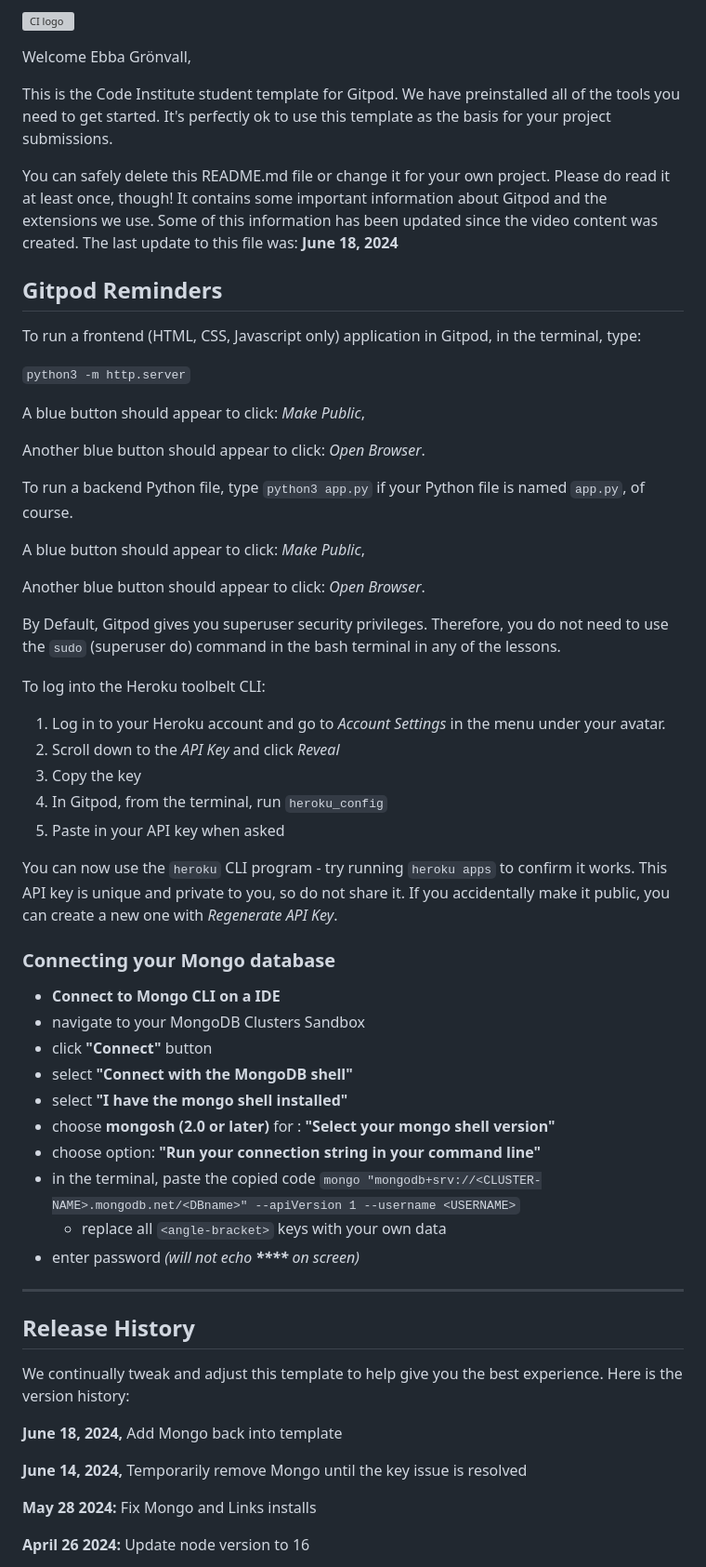
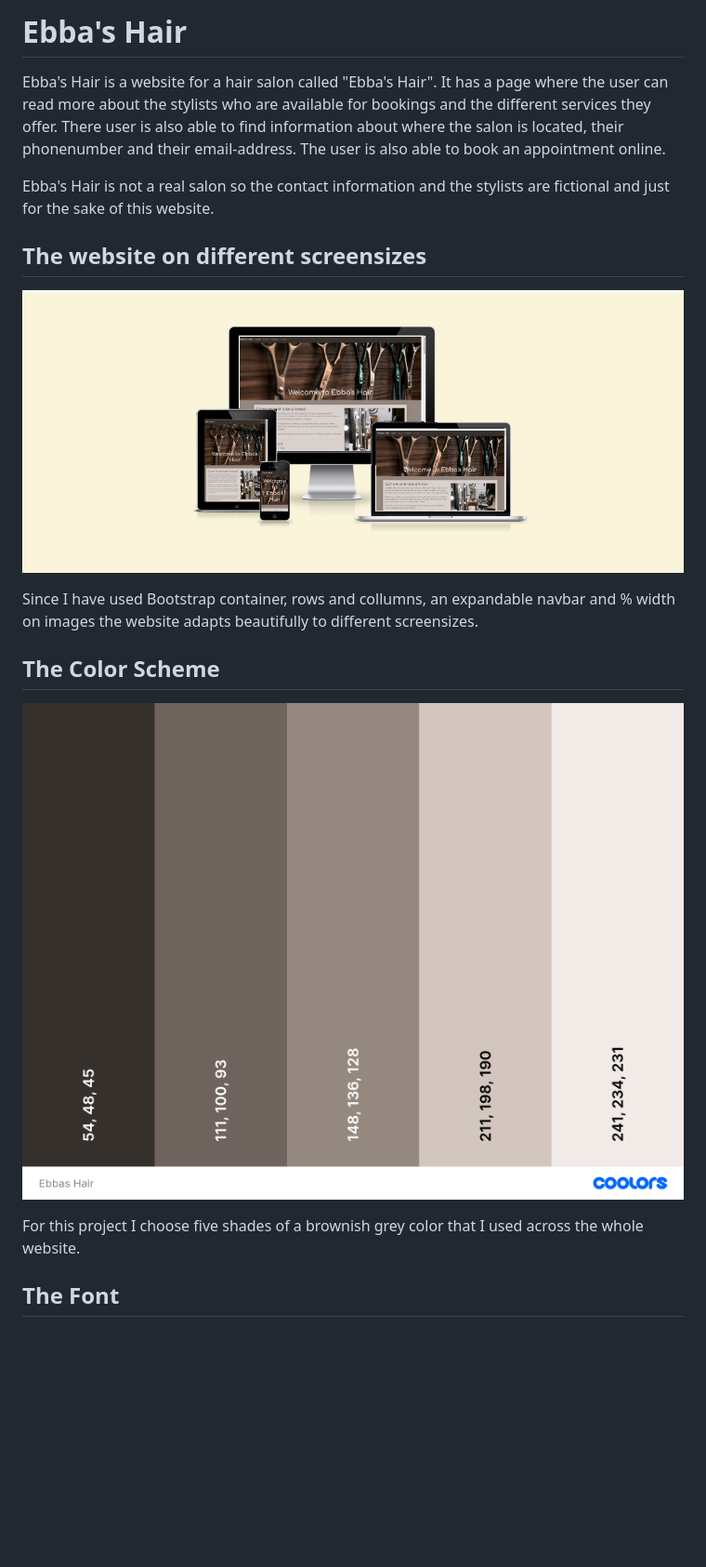
Before and after one commit to EbbaGronvall/ebbas-hair, a Markdown page: README.md, the part around the change printed below. Shown: that part at 93% size. GitHub-like rendering; pictures changed too: documentation/ebbas-hair-color.png (added), documentation/homepage-responsive.png (added); blank space fills up the shorter version; grey boxes are pictures that could not be loaded.

Commit message:
Start of readme added

```diff
--- a/README.md
+++ b/README.md
@@ -1,63 +1,20 @@
-![CI logo](https://codeinstitute.s3.amazonaws.com/fullstack/ci_logo_small.png)
+# Ebba's Hair
 
-Welcome Ebba Grönvall,
+Ebba's Hair is a website for a hair salon called "Ebba's Hair". It has a page where the user can read more about the stylists who are available for bookings and the different services they offer. There user is also able to find information about where the salon is located, their phonenumber and their email-address. The user is also able to book an appointment online.
 
-This is the Code Institute student template for Gitpod. We have preinstalled all of the tools you need to get started. It's perfectly ok to use this template as the basis for your project submissions.
+Ebba's Hair is not a real salon so the contact information and the stylists are fictional and just for the sake of this website.
 
-You can safely delete this README.md file or change it for your own project. Please do read it at least once, though! It contains some important information about Gitpod and the extensions we use. Some of this information has been updated since the video content was created. The last update to this file was: **June 18, 2024**
+## The website on different screensizes
 
-## Gitpod Reminders
+![The website on different screensizes](documentation/homepage-responsive.png)
 
-To run a frontend (HTML, CSS, Javascript only) application in Gitpod, in the terminal, type:
+Since I have used Bootstrap container, rows and collumns, an expandable navbar and % width on images the website adapts beautifully to different screensizes.
 
-`python3 -m http.server`
+## The Color Scheme
 
-A blue button should appear to click: _Make Public_,
+![The color scheme](documentation/ebbas-hair-color.png)
 
-Another blue button should appear to click: _Open Browser_.
+For this project I choose five shades of a brownish grey color that I used across the whole website.
 
-To run a backend Python file, type `python3 app.py` if your Python file is named `app.py`, of course.
+## The Font
 
-A blue button should appear to click: _Make Public_,
-
-Another blue button should appear to click: _Open Browser_.
-
-By Default, Gitpod gives you superuser security privileges. Therefore, you do not need to use the `sudo` (superuser do) command in the bash terminal in any of the lessons.
-
-To log into the Heroku toolbelt CLI:
-
-1. Log in to your Heroku account and go to *Account Settings* in the menu under your avatar.
-2. Scroll down to the *API Key* and click *Reveal*
-3. Copy the key
-4. In Gitpod, from the terminal, run `heroku_config`
-5. Paste in your API key when asked
-
-You can now use the `heroku` CLI program - try running `heroku apps` to confirm it works. This API key is unique and private to you, so do not share it. If you accidentally make it public, you can create a new one with _Regenerate API Key_.
-
-### Connecting your Mongo database
-
-- **Connect to Mongo CLI on a IDE**
-- navigate to your MongoDB Clusters Sandbox
-- click **"Connect"** button
-- select **"Connect with the MongoDB shell"**
-- select **"I have the mongo shell installed"**
-- choose **mongosh (2.0 or later)** for : **"Select your mongo shell version"**
-- choose option: **"Run your connection string in your command line"**
-- in the terminal, paste the copied code `mongo "mongodb+srv://<CLUSTER-NAME>.mongodb.net/<DBname>" --apiVersion 1 --username <USERNAME>`
-  - replace all `<angle-bracket>` keys with your own data
-- enter password _(will not echo **\*\*\*\*** on screen)_
-
-------
-
-## Release History
-
-We continually tweak and adjust this template to help give you the best experience. Here is the version history:
-
-**June 18, 2024,** Add Mongo back into template
-
-**June 14, 2024,** Temporarily remove Mongo until the key issue is resolved
-
-**May 28 2024:** Fix Mongo and Links installs
-
-**April 26 2024:** Update node version to 16
-
```
Also changed, not shown: other parts of README.md (+1 -68 lines).
